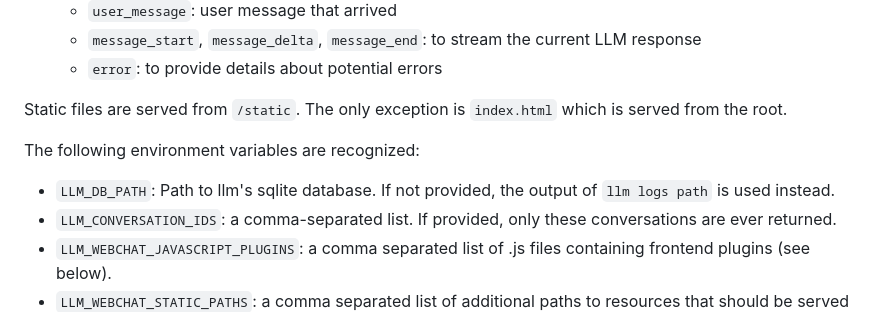
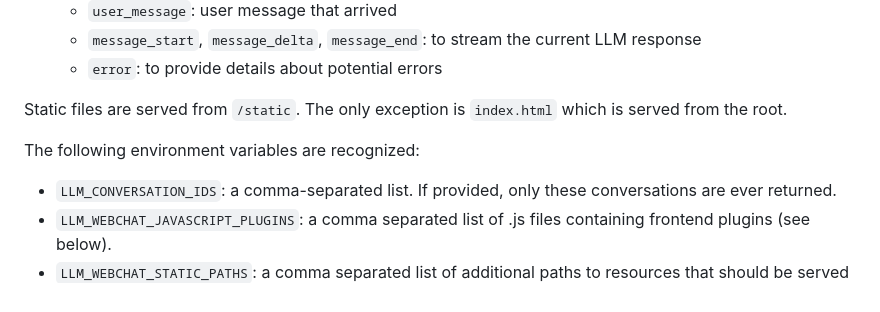
Before and after one commit to imbue-ai/llm-webchat, a Markdown page: README.md, the part around the change. Drawn GitHub-style.

Commit message:
Remove the mention of LLM_DB_PATH.

```diff
--- a/README.md
+++ b/README.md
@@ -78,7 +78,6 @@ Static files are served from `/static`. The only exception is `index.html` which
 
 The following environment variables are recognized:
 
-- `LLM_DB_PATH`: Path to llm's sqlite database. If not provided, the output of `llm logs path` is used instead.
 - `LLM_CONVERSATION_IDS`: a comma-separated list. If provided, only these conversations are ever returned.
 - `LLM_WEBCHAT_JAVASCRIPT_PLUGINS`: a comma separated list of .js files containing frontend plugins (see below).
 - `LLM_WEBCHAT_STATIC_PATHS`: a comma separated list of additional paths to resources that should be served from under `/static`. Files and directories are both accepted.
```
